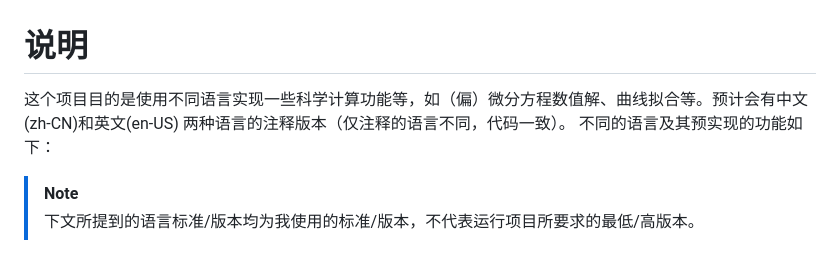
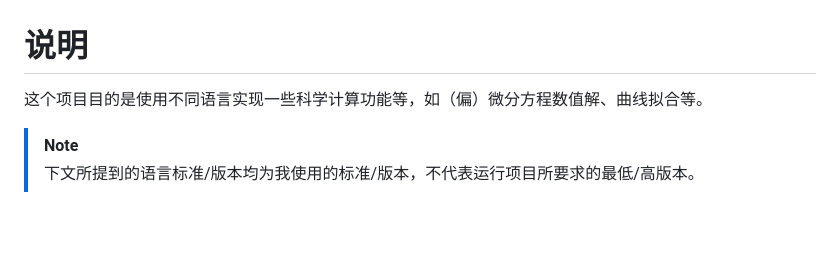
Before and after one commit to hatsusakuramiku/hsmk-mathematical-library, a Markdown page: README.md, the part around the change. Drawn GitHub-style; blank space fills up the shorter version.

```diff
--- a/README.md
+++ b/README.md
@@ -1,8 +1,6 @@
 # 说明
 
-这个项目目的是使用不同语言实现一些科学计算功能等，如（偏）微分方程数值解、曲线拟合等。预计会有中文(zh-CN)和英文(en-US)
-两种语言的注释版本（仅注释的语言不同，代码一致）。
-不同的语言及其预实现的功能如下：
+这个项目目的是使用不同语言实现一些科学计算功能等，如（偏）微分方程数值解、曲线拟合等。
 
 > [!NOTE]
 > 下文所提到的语言标准/版本均为我使用的标准/版本，不代表运行项目所要求的最低/高版本。
```
